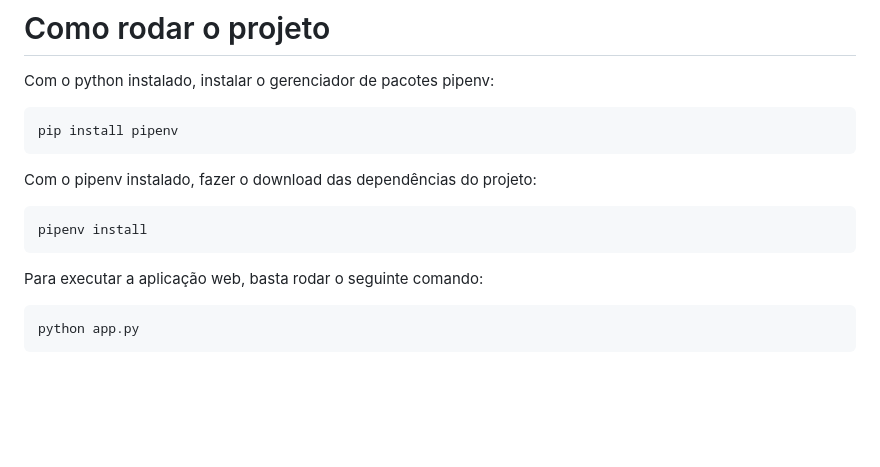
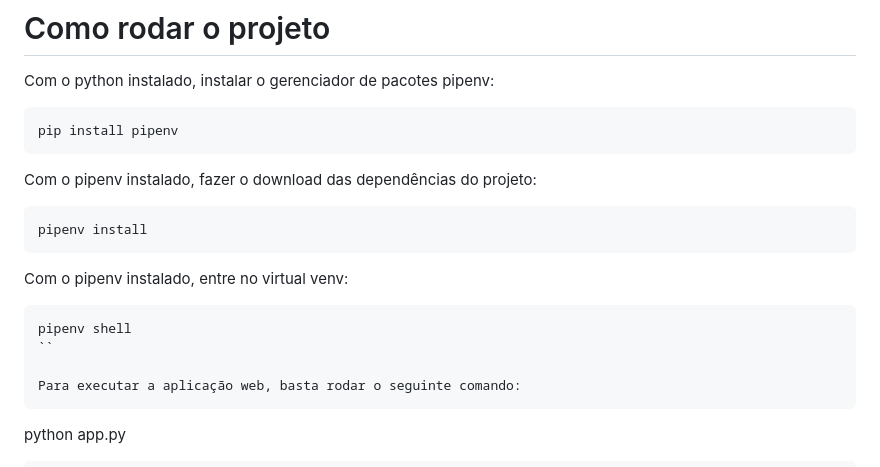
Before and after one commit to MarinVLT/GrafosU3, a Markdown page: README.md, the part around the change. GitHub-like rendering; blank space fills up the shorter version.

````diff
--- a/README.md
+++ b/README.md
@@ -9,6 +9,10 @@ Com o pipenv instalado, fazer o download das dependências do projeto:
 ```
 pipenv install
 ```
+Com o pipenv instalado, entre no virtual venv:
+```
+pipenv shell
+``
 
 Para executar a aplicação web, basta rodar o seguinte comando:
 ```
````
